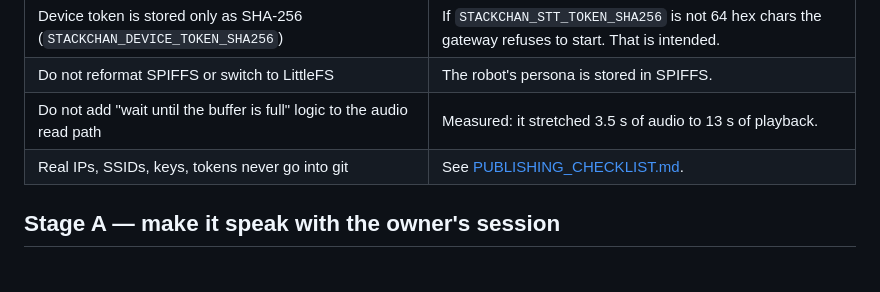
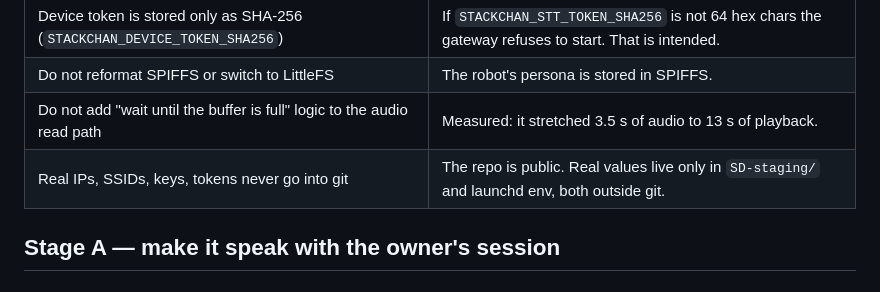
Before and after one commit to scarlett-alt22/stackchan-claude-code-brain, a Markdown page: BUILD.md, the part around the change. Drawn GitHub-style.

```diff
--- a/BUILD.md
+++ b/BUILD.md
@@ -42,7 +42,7 @@ Mac :8124 gateway
 | Device token is stored only as SHA-256 (`STACKCHAN_DEVICE_TOKEN_SHA256`) | If `STACKCHAN_STT_TOKEN_SHA256` is not 64 hex chars the gateway refuses to start. That is intended. |
 | Do not reformat SPIFFS or switch to LittleFS | The robot's persona is stored in SPIFFS. |
 | Do not add "wait until the buffer is full" logic to the audio read path | Measured: it stretched 3.5 s of audio to 13 s of playback. |
-| Real IPs, SSIDs, keys, tokens never go into git | See [PUBLISHING_CHECKLIST.md](PUBLISHING_CHECKLIST.md). |
+| Real IPs, SSIDs, keys, tokens never go into git | The repo is public. Real values live only in `SD-staging/` and launchd env, both outside git. |
 
 ## Stage A — make it speak with the owner's session
 
```
Also changed, not shown: docs/ARCHITECTURE.md (+2 -2 lines).
